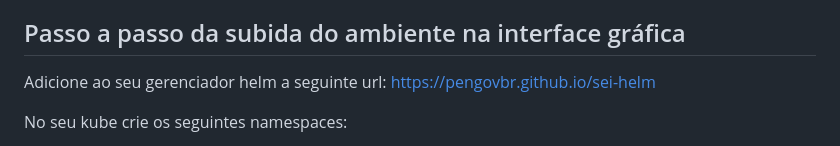
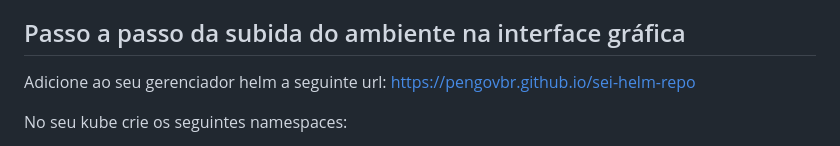
Before and after one commit to marlinhares/sei-helm, a Markdown page: documentation/exemplo1.md, the part around the change. Rendered like a GitHub page.

```diff
--- a/documentation/exemplo1.md
+++ b/documentation/exemplo1.md
@@ -62,7 +62,7 @@ No values do sei-app tem dezenas de opções a serem preenchidas como: url que o
 
 ## Passo a passo da subida do ambiente na interface gráfica
 
-Adicione ao seu gerenciador helm a seguinte url: https://pengovbr.github.io/sei-helm
+Adicione ao seu gerenciador helm a seguinte url: https://pengovbr.github.io/sei-helm-repo
 
 No seu kube crie os seguintes namespaces:
 
```
Also changed, not shown: README.md (+1 -1 lines).
